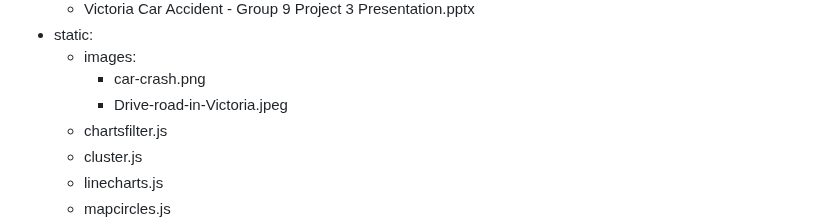
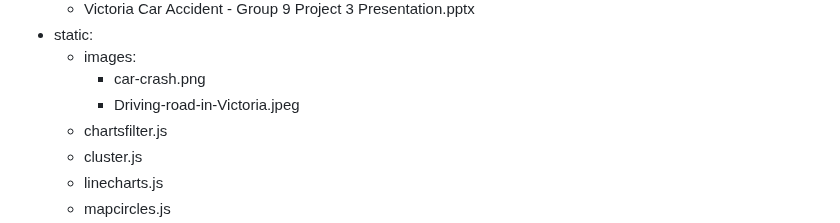
Before and after one commit to EricTran99/group-project-3, a Markdown page: README.md, the part around the change. Drawn GitHub-style.

```diff
--- a/README.md
+++ b/README.md
@@ -58,7 +58,7 @@ In this scenario, our team has built an interactive web application, displaying
 - static:
   - images:
     - car-crash.png
-    - Drive-road-in-Victoria.jpeg
+    - Driving-road-in-Victoria.jpeg
   - chartsfilter.js
   - cluster.js
   - linecharts.js
```
